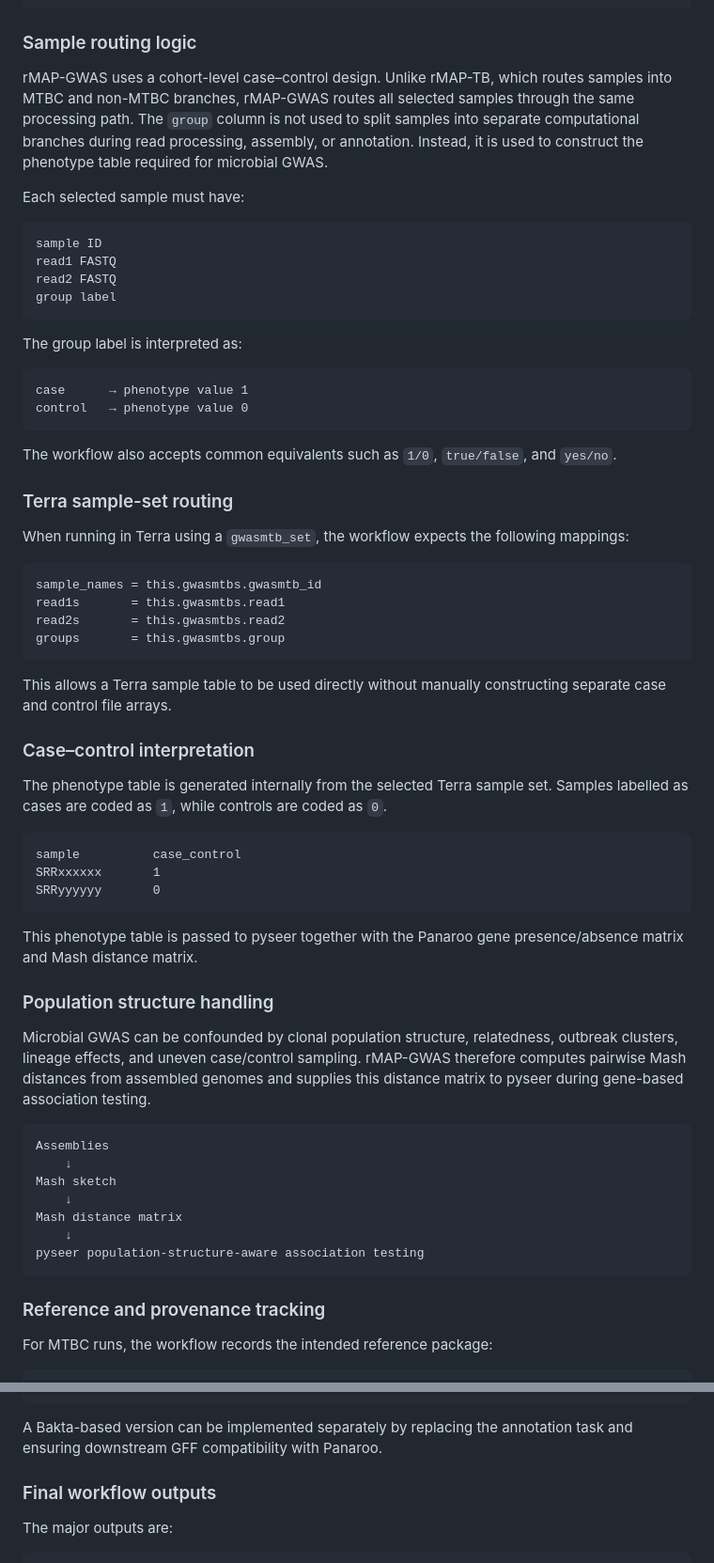
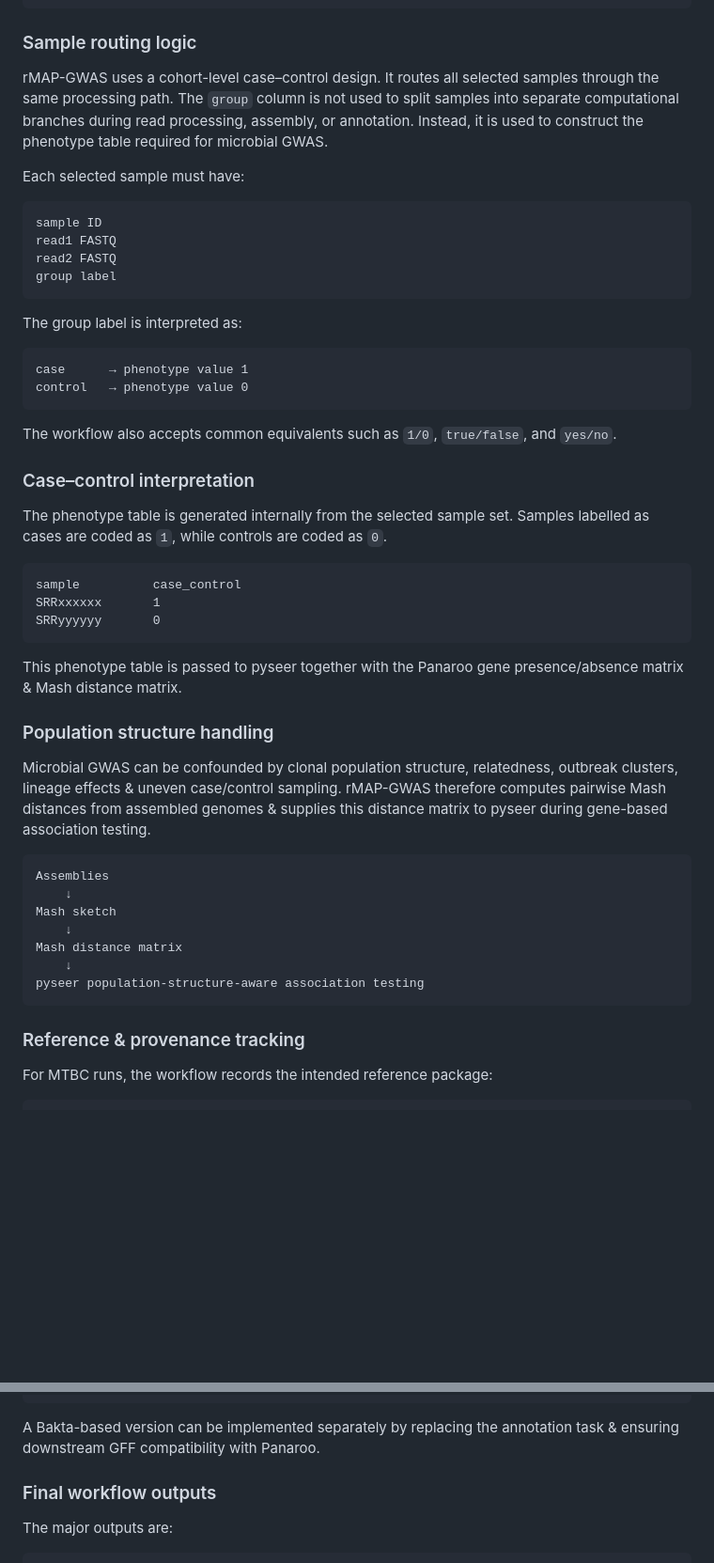
Before and after one commit to gmboowa/rMAP-GWAS, a Markdown page: README.md, 2 parts joined by grey strips. Shown at 94% size. Drawn GitHub-style; blank space fills up the shorter version.

````diff
--- a/README.md
+++ b/README.md
@@ -182,7 +182,7 @@ Integrated reporting and provenance
 
 ### Sample routing logic
 
-rMAP-GWAS uses a cohort-level case–control design. Unlike rMAP-TB, which routes samples into MTBC and non-MTBC branches, rMAP-GWAS routes all selected samples through the same processing path. The `group` column is not used to split samples into separate computational branches during read processing, assembly, or annotation. Instead, it is used to construct the phenotype table required for microbial GWAS.
+rMAP-GWAS uses a cohort-level case–control design.  It routes all selected samples through the same processing path. The `group` column is not used to split samples into separate computational branches during read processing, assembly, or annotation. Instead, it is used to construct the phenotype table required for microbial GWAS.
 
 Each selected sample must have:
 
@@ -202,22 +202,11 @@ control   → phenotype value 0
 
 The workflow also accepts common equivalents such as `1/0`, `true/false`, and `yes/no`.
 
-### Terra sample-set routing
 
-When running in Terra using a `gwasmtb_set`, the workflow expects the following mappings:
-
-```text
-sample_names = this.gwasmtbs.gwasmtb_id
-read1s       = this.gwasmtbs.read1
-read2s       = this.gwasmtbs.read2
-groups       = this.gwasmtbs.group
-```
-
-This allows a Terra sample table to be used directly without manually constructing separate case and control file arrays.
 
 ### Case–control interpretation
 
-The phenotype table is generated internally from the selected Terra sample set. Samples labelled as cases are coded as `1`, while controls are coded as `0`.
+The phenotype table is generated internally from the selected sample set. Samples labelled as cases are coded as `1`, while controls are coded as `0`.
 
 ```text
 sample          case_control
@@ -225,11 +214,11 @@ SRRxxxxxx       1
 SRRyyyyyy       0
 ```
 
-This phenotype table is passed to pyseer together with the Panaroo gene presence/absence matrix and Mash distance matrix.
+This phenotype table is passed to pyseer together with the Panaroo gene presence/absence matrix & Mash distance matrix.
 
 ### Population structure handling
 
-Microbial GWAS can be confounded by clonal population structure, relatedness, outbreak clusters, lineage effects, and uneven case/control sampling. rMAP-GWAS therefore computes pairwise Mash distances from assembled genomes and supplies this distance matrix to pyseer during gene-based association testing.
+Microbial GWAS can be confounded by clonal population structure, relatedness, outbreak clusters, lineage effects & uneven case/control sampling. rMAP-GWAS therefore computes pairwise Mash distances from assembled genomes & supplies this distance matrix to pyseer during gene-based association testing.
 
 ```text
 Assemblies
@@ -241,7 +230,7 @@ Mash distance matrix
 pyseer population-structure-aware association testing
 ```
 
-### Reference and provenance tracking
+### Reference & provenance tracking
 
 For MTBC runs, the workflow records the intended reference package:
 
@@ -267,7 +256,7 @@ GFF files
 Panaroo pangenome
 ```
 
-A Bakta-based version can be implemented separately by replacing the annotation task and ensuring downstream GFF compatibility with Panaroo.
+A Bakta-based version can be implemented separately by replacing the annotation task & ensuring downstream GFF compatibility with Panaroo.
 
 ### Final workflow outputs
 
````
Also changed, not shown: other parts of README.md (+21 -21 lines).
